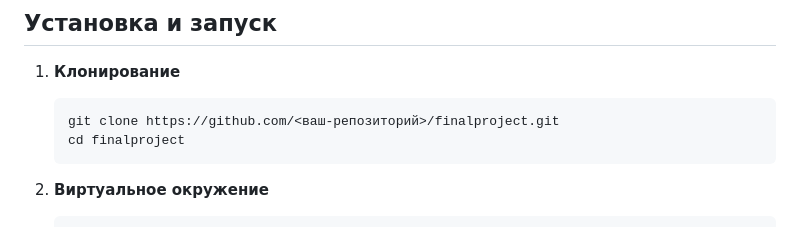
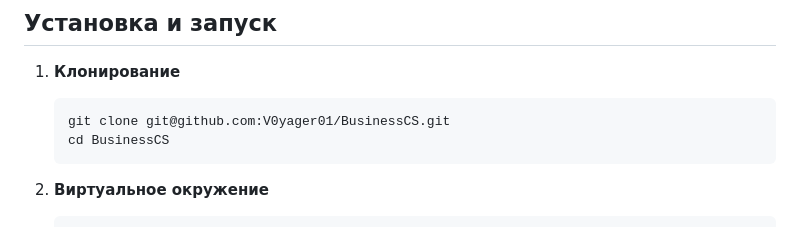
Before and after one commit to V0yager01/BusinessCS, a Markdown page: README.md, the part around the change. GitHub-like rendering.

````diff
--- a/README.md
+++ b/README.md
@@ -45,8 +45,8 @@
 1. **Клонирование**
 
    ```
-   git clone https://github.com/<ваш-репозиторий>/finalproject.git
-   cd finalproject
+   git clone git@github.com:V0yager01/BusinessCS.git
+   cd BusinessCS
    ```
 
 2. **Виртуальное окружение**
````
